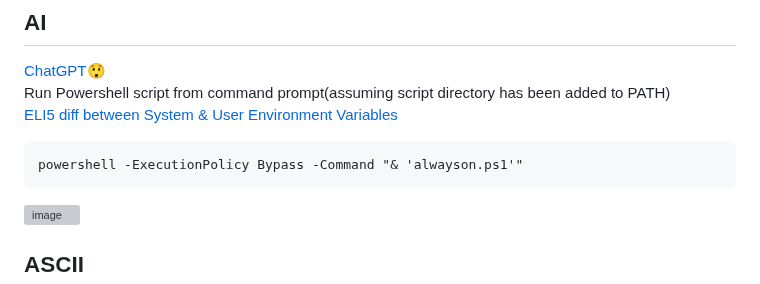
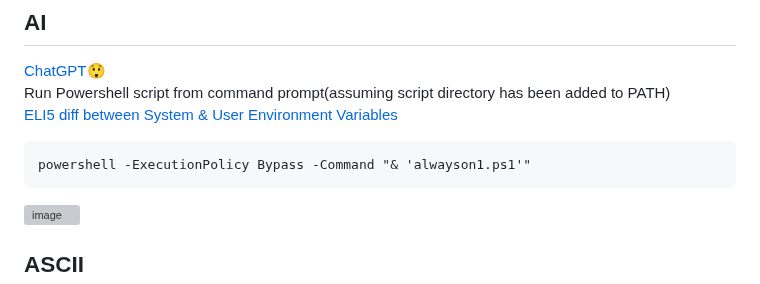
Before and after one commit to 0mj/working-memory, a Markdown page: README.md, the part around the change. Rendered like a GitHub page; grey boxes are pictures that could not be loaded.

Commit message:
new desktop file to reference. stay unlocked my friends

````diff
--- a/README.md
+++ b/README.md
@@ -3,7 +3,7 @@
 Run Powershell script from command prompt(assuming script directory has been added to PATH)
 [ELI5 diff between System & User Environment Variables](https://g.co/bard/share/033a2c10a4dd)
 ```
-powershell -ExecutionPolicy Bypass -Command "& 'alwayson.ps1'"
+powershell -ExecutionPolicy Bypass -Command "& 'alwayson1.ps1'"
 ```
 ![image](https://user-images.githubusercontent.com/13051803/220448975-c9ef505e-7e5b-43c9-8023-1236c57734aa.png)
 
````
